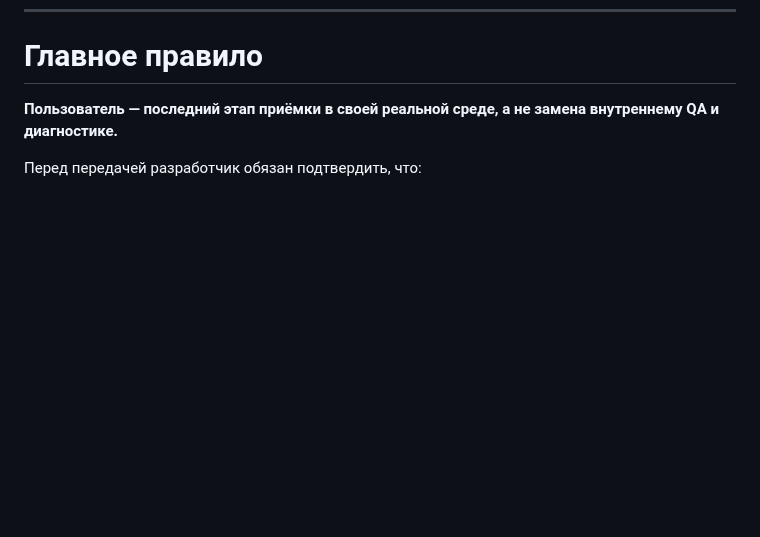
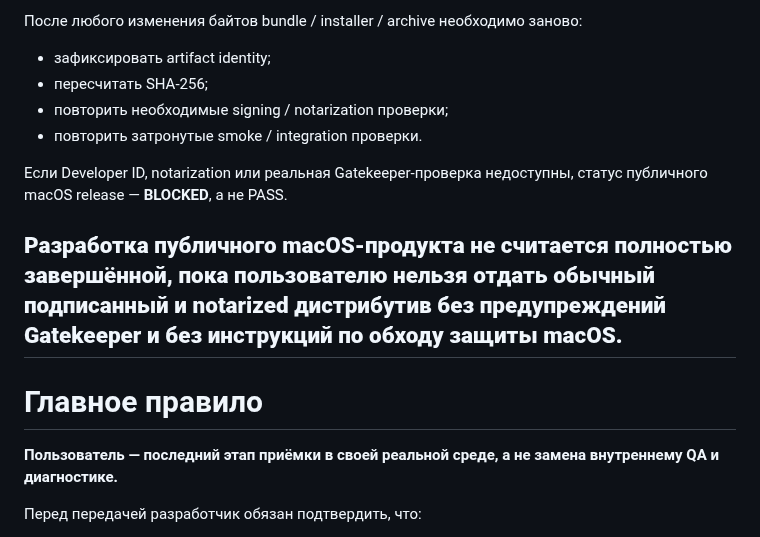
Before and after one commit to ios3kov/FSTR-Line, a Markdown page: DEVELOPMENT_RULES.md, the part around one of its changes. Drawn GitHub-style; blank space fills up the shorter version.

```diff
--- a/DEVELOPMENT_RULES.md
+++ b/DEVELOPMENT_RULES.md
@@ -1524,3 +1577,15 @@ GPU fallback и отсутствие поддерживаемого GPU долж
+После любого изменения байтов bundle / installer / archive необходимо заново:
+
+- зафиксировать artifact identity;
+- пересчитать SHA-256;
+- повторить необходимые signing / notarization проверки;
+- повторить затронутые smoke / integration проверки.
+
+Если Developer ID, notarization или реальная Gatekeeper-проверка недоступны, статус публичного macOS release — **BLOCKED**, а не PASS.
+
+**Разработка публичного macOS-продукта не считается полностью завершённой, пока пользователю нельзя отдать обычный подписанный и notarized дистрибутив без предупреждений Gatekeeper и без инструкций по обходу защиты macOS.**
+---
+
 # Главное правило
 
 **Пользователь — последний этап приёмки в своей реальной среде, а не замена внутреннему QA и диагностике.**
```
Also changed, not shown: other parts of DEVELOPMENT_RULES.md (+53 -0 lines).
